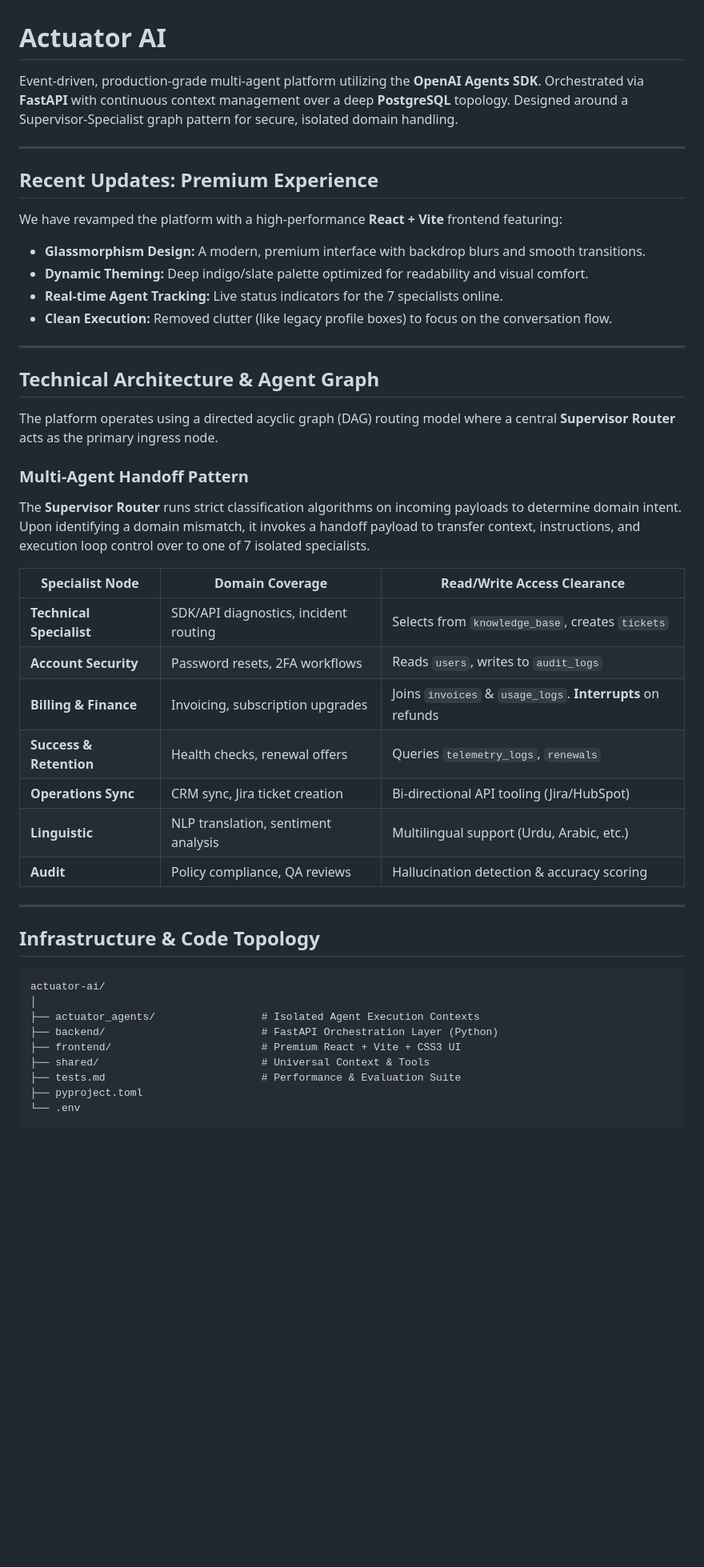
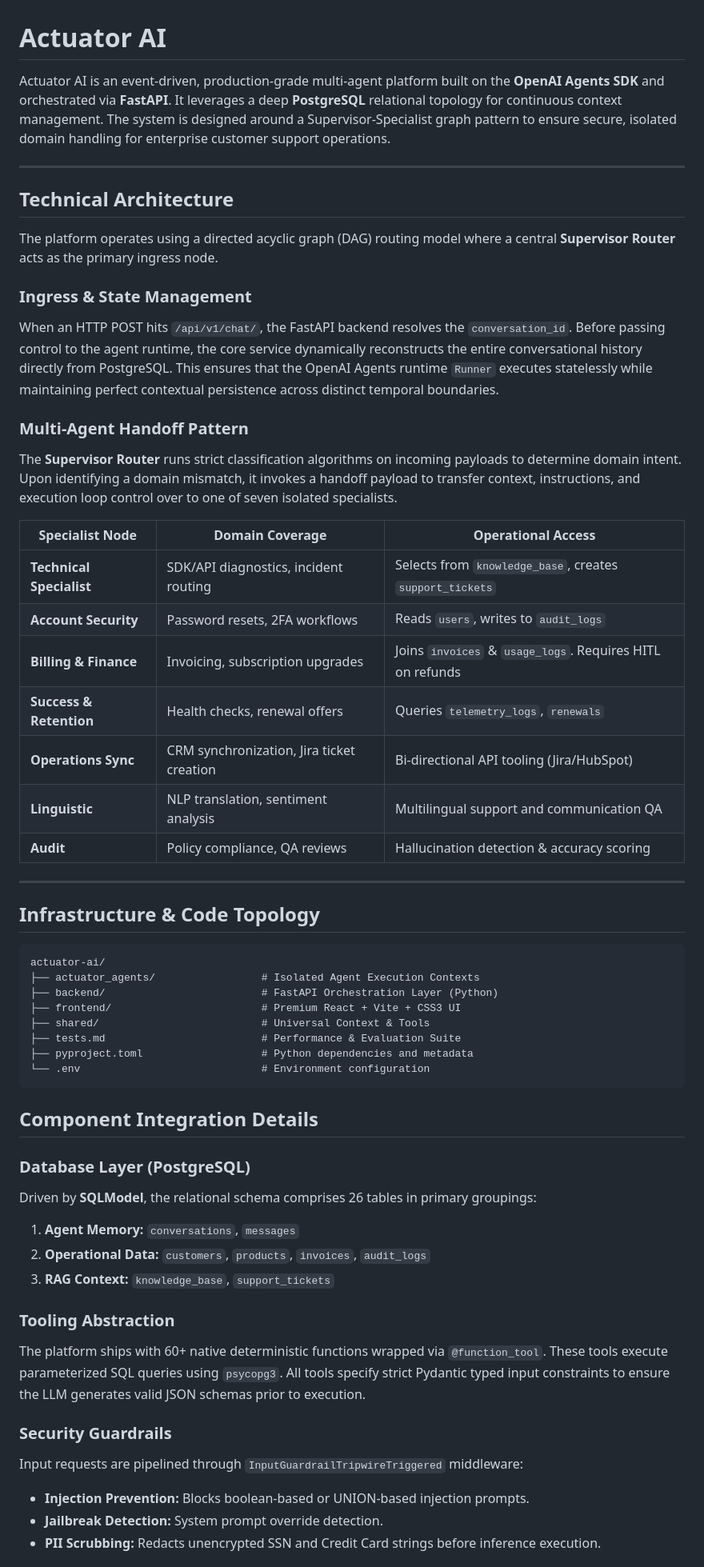
Before and after one commit to PatheticUser/Actuator-AI, a Markdown page: README.md, the part around one of its changes. Shown at 80% size. Rendered like a GitHub page; blank space fills up the shorter version.

Commit message:
docs: overhaul README with detailed architecture, security, and setup documentation

````diff
--- a/README.md
+++ b/README.md
@@ -1,47 +1,58 @@
 # Actuator AI
 
-Event-driven, production-grade multi-agent platform utilizing the **OpenAI Agents SDK**. Orchestrated via **FastAPI** with continuous context management over a deep **PostgreSQL** topology. Designed around a Supervisor-Specialist graph pattern for secure, isolated domain handling.
+Actuator AI is an event-driven, production-grade multi-agent platform built on the **OpenAI Agents SDK** and orchestrated via **FastAPI**. It leverages a deep **PostgreSQL** relational topology for continuous context management. The system is designed around a Supervisor-Specialist graph pattern to ensure secure, isolated domain handling for enterprise customer support operations.
 
 ---
 
-## Recent Updates: Premium Experience
-We have revamped the platform with a high-performance **React + Vite** frontend featuring:
-- **Glassmorphism Design:** A modern, premium interface with backdrop blurs and smooth transitions.
-- **Dynamic Theming:** Deep indigo/slate palette optimized for readability and visual comfort.
-- **Real-time Agent Tracking:** Live status indicators for the 7 specialists online.
-- **Clean Execution:** Removed clutter (like legacy profile boxes) to focus on the conversation flow.
-
----
-
-## Technical Architecture & Agent Graph
+## Technical Architecture
 
 The platform operates using a directed acyclic graph (DAG) routing model where a central **Supervisor Router** acts as the primary ingress node.
 
+### Ingress & State Management
+When an HTTP POST hits `/api/v1/chat/`, the FastAPI backend resolves the `conversation_id`. Before passing control to the agent runtime, the core service dynamically reconstructs the entire conversational history directly from PostgreSQL. This ensures that the OpenAI Agents runtime `Runner` executes statelessly while maintaining perfect contextual persistence across distinct temporal boundaries.
+
 ### Multi-Agent Handoff Pattern
-The **Supervisor Router** runs strict classification algorithms on incoming payloads to determine domain intent. Upon identifying a domain mismatch, it invokes a handoff payload to transfer context, instructions, and execution loop control over to one of 7 isolated specialists.
+The **Supervisor Router** runs strict classification algorithms on incoming payloads to determine domain intent. Upon identifying a domain mismatch, it invokes a handoff payload to transfer context, instructions, and execution loop control over to one of seven isolated specialists.
 
-| Specialist Node | Domain Coverage | Read/Write Access Clearance |
+| Specialist Node | Domain Coverage | Operational Access |
 |---|---|---|
-| **Technical Specialist** | SDK/API diagnostics, incident routing | Selects from `knowledge_base`, creates `tickets` |
+| **Technical Specialist** | SDK/API diagnostics, incident routing | Selects from `knowledge_base`, creates `support_tickets` |
 | **Account Security** | Password resets, 2FA workflows | Reads `users`, writes to `audit_logs` |
-| **Billing & Finance** | Invoicing, subscription upgrades | Joins `invoices` & `usage_logs`. **Interrupts** on refunds |
+| **Billing & Finance** | Invoicing, subscription upgrades | Joins `invoices` & `usage_logs`. Requires HITL on refunds |
 | **Success & Retention**| Health checks, renewal offers | Queries `telemetry_logs`, `renewals` |
-| **Operations Sync** | CRM sync, Jira ticket creation | Bi-directional API tooling (Jira/HubSpot) |
-| **Linguistic** | NLP translation, sentiment analysis | Multilingual support (Urdu, Arabic, etc.) |
+| **Operations Sync** | CRM synchronization, Jira ticket creation| Bi-directional API tooling (Jira/HubSpot) |
+| **Linguistic** | NLP translation, sentiment analysis | Multilingual support and communication QA |
 | **Audit** | Policy compliance, QA reviews | Hallucination detection & accuracy scoring |
 
 ---
 
 ## Infrastructure & Code Topology
 
-```
+```text
 actuator-ai/
-│
 ├── actuator_agents/                 # Isolated Agent Execution Contexts
 ├── backend/                         # FastAPI Orchestration Layer (Python)
 ├── frontend/                        # Premium React + Vite + CSS3 UI
 ├── shared/                          # Universal Context & Tools
 ├── tests.md                         # Performance & Evaluation Suite
-├── pyproject.toml
-└── .env
+├── pyproject.toml                   # Python dependencies and metadata
+└── .env                             # Environment configuration
 ```
+
+## Component Integration Details
+
+### Database Layer (PostgreSQL)
+Driven by **SQLModel**, the relational schema comprises 26 tables in primary groupings:
+1. **Agent Memory:** `conversations`, `messages`
+2. **Operational Data:** `customers`, `products`, `invoices`, `audit_logs`
+3. **RAG Context:** `knowledge_base`, `support_tickets`
+
+### Tooling Abstraction
+The platform ships with 60+ native deterministic functions wrapped via `@function_tool`. These tools execute parameterized SQL queries using `psycopg3`. All tools specify strict Pydantic typed input constraints to ensure the LLM generates valid JSON schemas prior to execution.
+
+### Security Guardrails
+Input requests are pipelined through `InputGuardrailTripwireTriggered` middleware:
+- **Injection Prevention:** Blocks boolean-based or UNION-based injection prompts.
+- **Jailbreak Detection:** System prompt override detection.
+- **PII Scrubbing:** Redacts unencrypted SSN and Credit Card strings before inference execution.
+
````
Also changed, not shown: other parts of README.md (+24 -11 lines).
